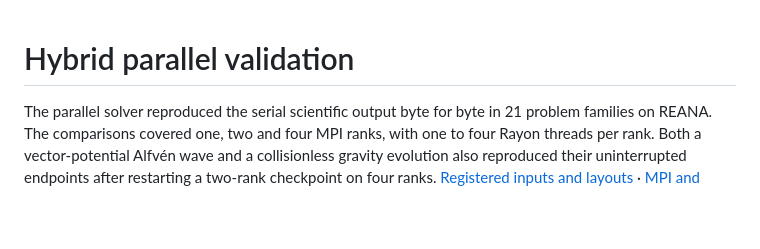
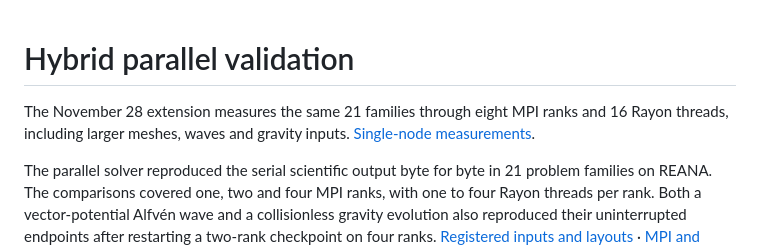
Before and after one commit to arm2arm/openmhd-rs-, a Markdown page: docs/M3_PARALLEL_RESULTS.md, the part around the change. Rendered like a GitHub page; blank space fills up the shorter version.

```diff
--- a/docs/M3_PARALLEL_RESULTS.md
+++ b/docs/M3_PARALLEL_RESULTS.md
@@ -1,4 +1,6 @@
 # Hybrid parallel validation
+
+The November 28 extension measures the same 21 families through eight MPI ranks and 16 Rayon threads, including larger meshes, waves and gravity inputs. [Single-node measurements](M3_SINGLE_NODE_EXTENSION.md).
 
 The parallel solver reproduced the serial scientific output byte for byte in 21 problem families on REANA. The comparisons covered one, two and four MPI ranks, with one to four Rayon threads per rank. Both a vector-potential Alfvén wave and a collisionless gravity evolution also reproduced their uninterrupted endpoints after restarting a two-rank checkpoint on four ranks. [Registered inputs and layouts](../reana/m3/mpi_matrix.py) · [MPI and Rayon implementation](PARALLEL_HPC.md).
 
```
Also changed, not shown: docs/M3_SINGLE_NODE_EXTENSION.md (added, +29 -0 lines), docs/ROADMAP.md (+2 -0 lines), docs/images/m3_parallel/eight-cpus.png (added), 5 other files.
